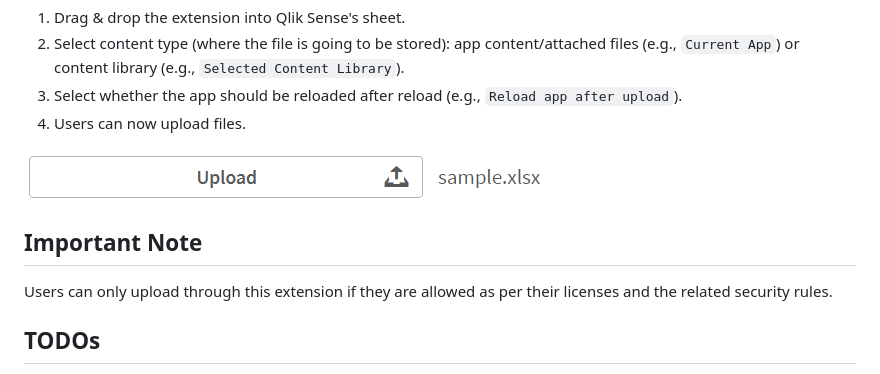
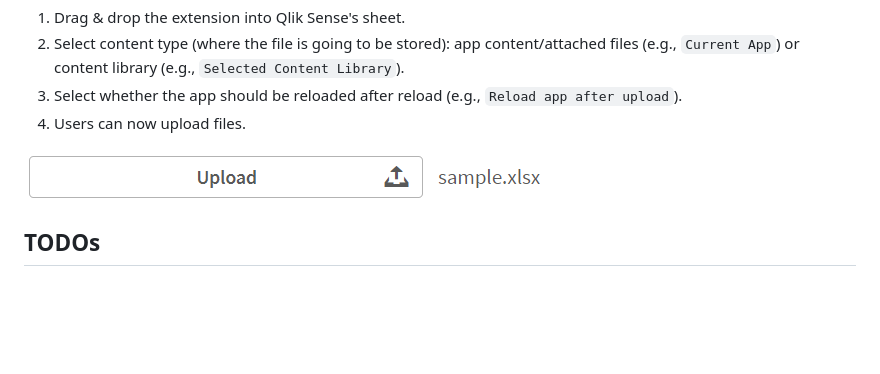
Before and after one commit to minfrack96/Qlik-Sense-File-Upload-Extension, a Markdown page: README.md, the part around the change printed below. GitHub-like rendering; blank space fills up the shorter version.

Commit message:
Do minor updates on readme file

```diff
--- a/README.md
+++ b/README.md
@@ -64,9 +64,6 @@ Button label can be customized through `Appearance` section in properties.Other
 
 ![Screenshot](screenshot.png)
 
-## Important Note
-Users can only upload through this extension if they are allowed as per their licenses and the related security rules.
-
 ## TODOs
 - [ ] Implment a checkbox to hide selected file label.
 - [ ] Implement a clint-side allowed max file size.
```
Also changed, not shown: other parts of README.md (+1 -1 lines).
